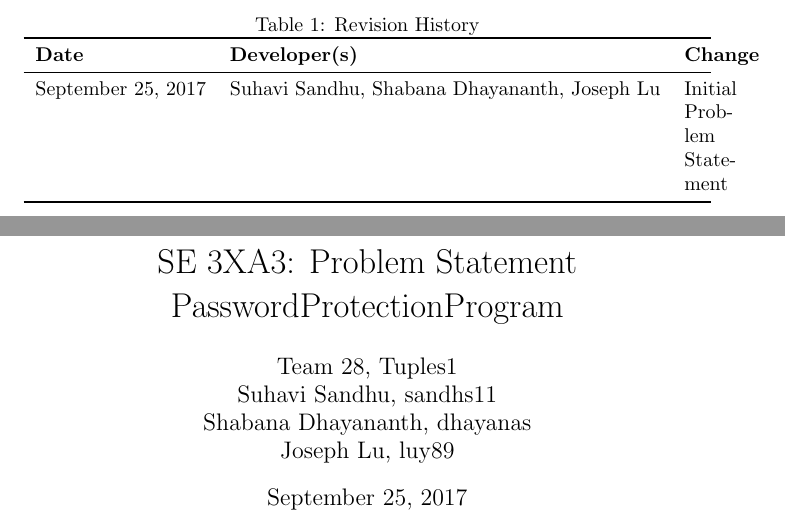
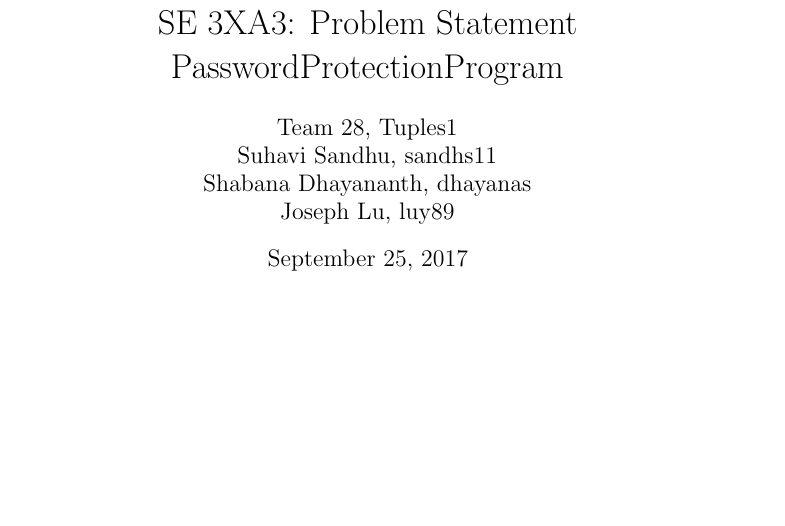
Before and after one commit to Nayrgton/PasswordProtectionProgram, a LaTeX document (Doc/ProblemStatement/ProblemStatement.tex): two parts of pages 1 and 2 of 3 before the commit and part of page 1 of 2 after it, the two joined at a grey line, cut at the place of the change, the shorter picture padded with empty space. Compiled offline with pdfLaTeX.

Commit message:
Problem statement

```diff
--- a/Doc/ProblemStatement/ProblemStatement.tex
+++ b/Doc/ProblemStatement/ProblemStatement.tex
@@ -15,20 +15,23 @@
 
 \iffalse \input{../Comments} \fi
 
+\usepackage{microtype}
 \begin{document}
 
+\iffalse
 \begin{table}[hp]
 \caption{Revision History} \label{TblRevisionHistory}
 \begin{tabularx}{\textwidth}{llX}
 \toprule
 \textbf{Date} & \textbf{Developer(s)} & \textbf{Change}\\
 \midrule
-September 25, 2017 & Suhavi Sandhu, Shabana Dhayananth, Joseph Lu & Initial Problem Statement\\
+September 25, 2017 & Suhavi Sandhu\\Shabana Dhayananth\\Joseph Lu & Initial Problem Statement\\
 \bottomrule
 \end{tabularx}
 \end{table}
 
 \newpage
+\fi
 
 \maketitle
 
```
Also changed, not shown: Doc/ProblemStatement/ProblemStatement.pdf, 1 other file.
